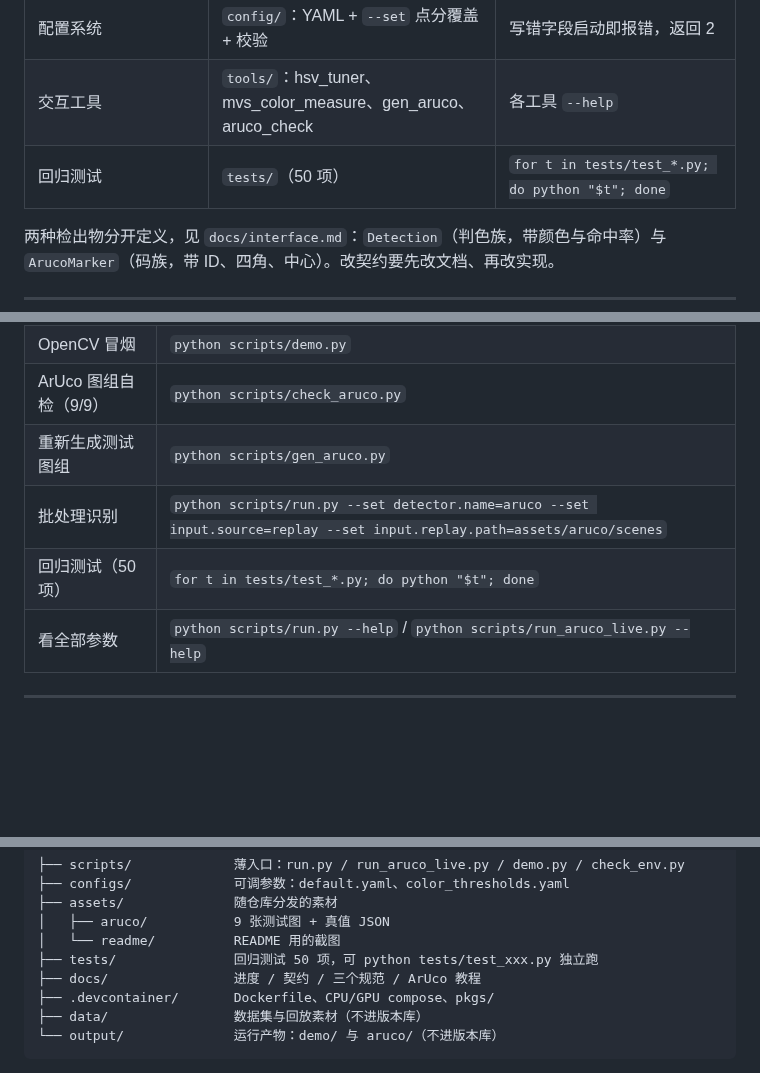
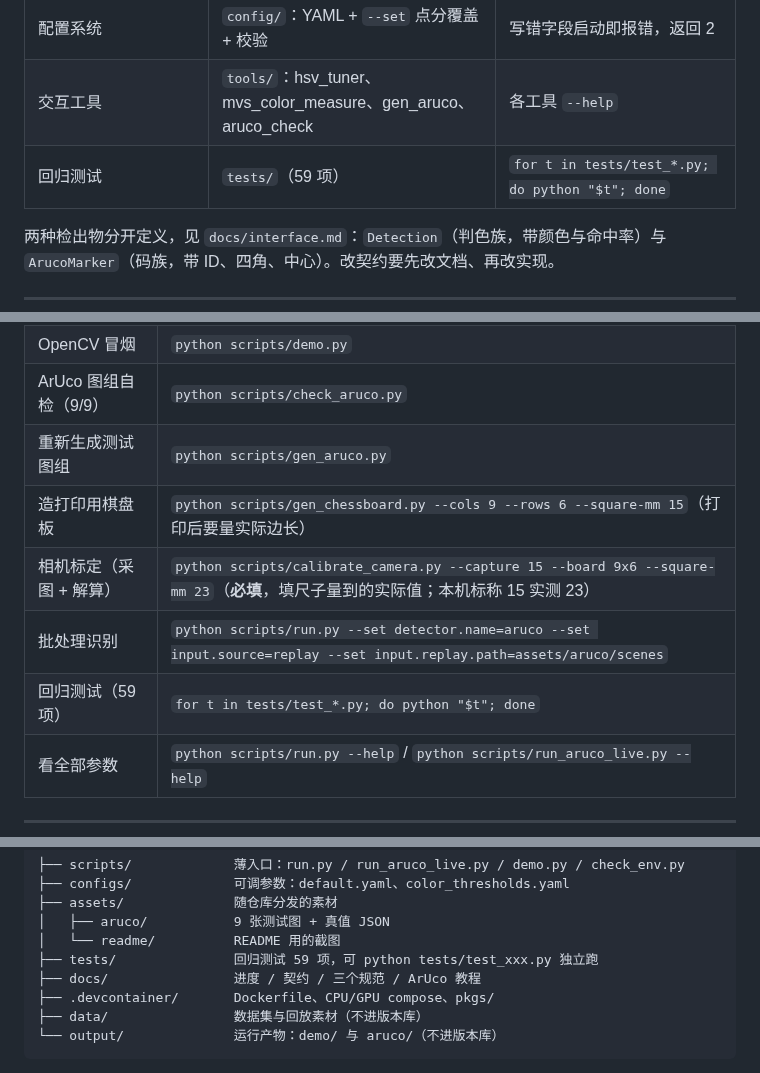
Before and after one commit to njustup70/up70_vision, a Markdown page: README.md, 3 parts joined by grey strips. Drawn GitHub-style; blank space fills up the shorter version.

```diff
--- a/README.md
+++ b/README.md
@@ -44,7 +45,7 @@ UP70 战队视觉组仓库。目标是把 2D 视觉的基础链路跑通：**从
 | 输入源 | `io/`：synthetic / replay / camera | `--set input.source=...` |
 | 配置系统 | `config/`：YAML + `--set` 点分覆盖 + 校验 | 写错字段启动即报错，返回 2 |
 | 交互工具 | `tools/`：hsv_tuner、mvs_color_measure、gen_aruco、aruco_check | 各工具 `--help` |
-| 回归测试 | `tests/`（50 项） | `for t in tests/test_*.py; do python "$t"; done` |
+| 回归测试 | `tests/`（59 项） | `for t in tests/test_*.py; do python "$t"; done` |
 
 两种检出物分开定义，见 `docs/interface.md`：`Detection`（判色族，带颜色与命中率）与
 `ArucoMarker`（码族，带 ID、四角、中心）。改契约要先改文档、再改实现。
@@ -169,8 +170,10 @@ read() 取一帧
 | OpenCV 冒烟 | `python scripts/demo.py` |
 | ArUco 图组自检（9/9） | `python scripts/check_aruco.py` |
 | 重新生成测试图组 | `python scripts/gen_aruco.py` |
+| 造打印用棋盘板 | `python scripts/gen_chessboard.py --cols 9 --rows 6 --square-mm 15`（打印后要量实际边长） |
+| 相机标定（采图 + 解算） | `python scripts/calibrate_camera.py --capture 15 --board 9x6 --square-mm 23`（**必填**，填尺子量到的实际值；本机标称 15 实测 23） |
 | 批处理识别 | `python scripts/run.py --set detector.name=aruco --set input.source=replay --set input.replay.path=assets/aruco/scenes` |
-| 回归测试（50 项） | `for t in tests/test_*.py; do python "$t"; done` |
+| 回归测试（59 项） | `for t in tests/test_*.py; do python "$t"; done` |
 | 看全部参数 | `python scripts/run.py --help` / `python scripts/run_aruco_live.py --help` |
 
 ---
@@ -197,7 +200,7 @@ up70_vision/
 ├── assets/              随仓库分发的素材
 │   ├── aruco/           9 张测试图 + 真值 JSON
 │   └── readme/          README 用的截图
-├── tests/               回归测试 50 项，可 python tests/test_xxx.py 独立跑
+├── tests/               回归测试 59 项，可 python tests/test_xxx.py 独立跑
 ├── docs/                进度 / 契约 / 三个规范 / ArUco 教程
 ├── .devcontainer/       Dockerfile、CPU/GPU compose、pkgs/
 ├── data/                数据集与回放素材（不进版本库）
```
Also changed, not shown: other parts of README.md (+3 -2 lines), docs/progress.md (+48 -3 lines), docs/相机标定.md (added, +189 -0 lines), assets/calib/chessboard_9x6_15mm.png (added), 7 other files.
